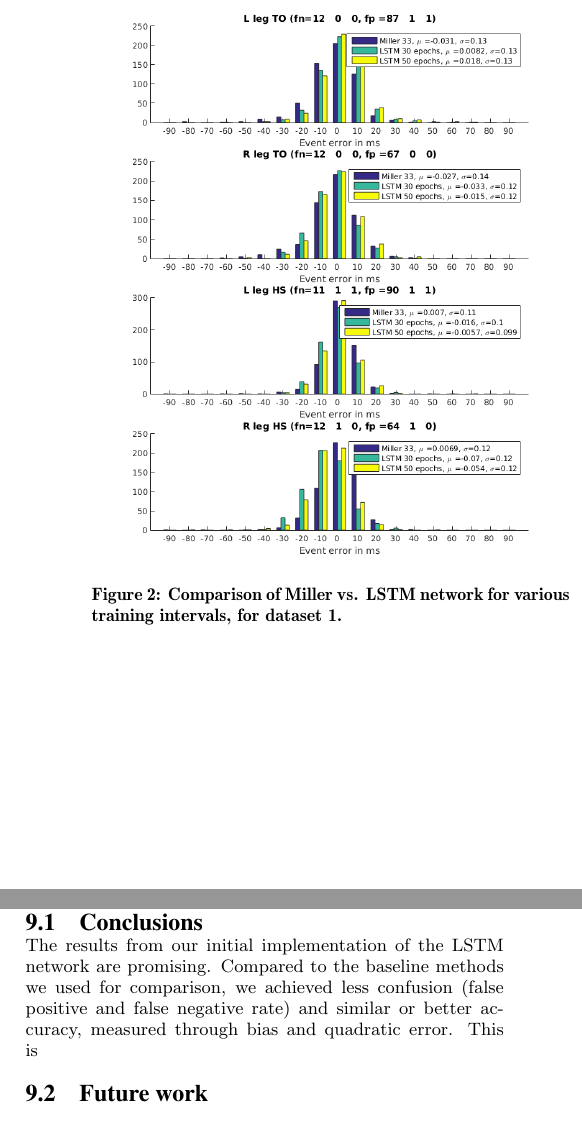
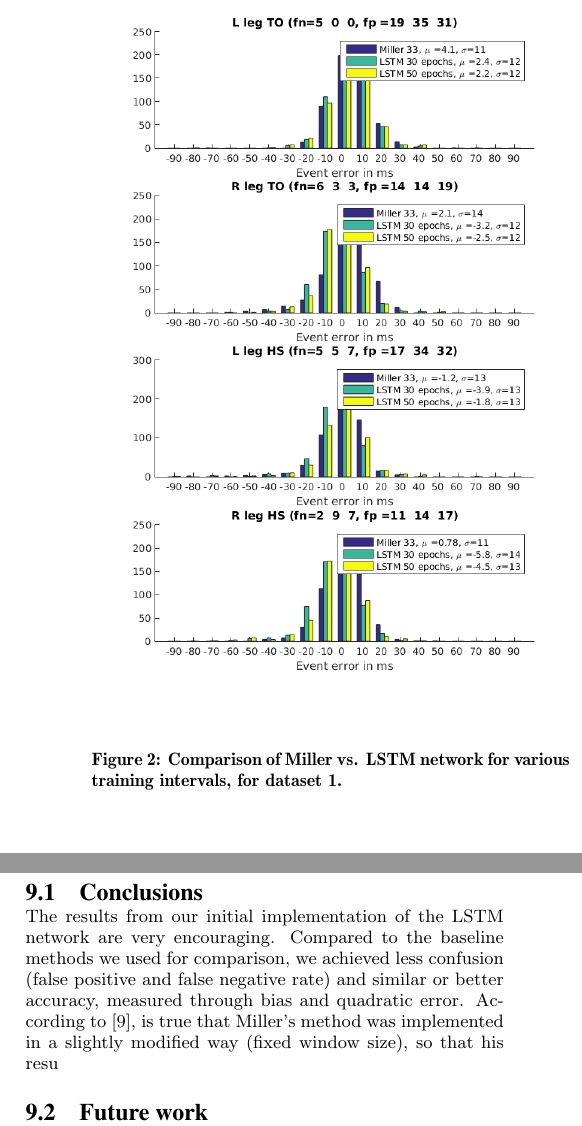
Before and after one commit to pabloi/dataDriven-eventDetection, a LaTeX paper (paper/paper.tex): two parts of the columns of page 5 of 6, joined at a grey line, cut so that both start at the same text. Compiled offline with pdfLaTeX.

Commit message:
Modified figs
Signed-off-by: pabloi <itu.pablo@gmail.com>

```diff
--- a/paper/paper.tex
+++ b/paper/paper.tex
@@ -14,6 +14,7 @@
 \usepackage{enumitem}
 \usepackage{lipsum}
 \usepackage{url}
+\usepackage{svg}
 
 \setlist[enumerate]
 {nolistsep}
@@ -373,7 +374,8 @@ Once we settled on parameters for our network, we trained it for 100 epochs and
 
 \begin{figure}[H]
  \centering
- \includegraphics[scale=.31]{./figures/Test1_1Train1_2Compare.png}
+ \includegraphics[scale=.5]{./figures/Test1_1Train1_2Compare.png}
+ % \includesvg[scale=.31]{./figures/Test1_1Train1_2Compare.svg}
  % Test1_1Train1_2Compare.png: 0x0 pixel, 300dpi, 0.00x0.00 cm, bb=
  \caption{Comparison of Miller vs. LSTM network for various training intervals, for dataset 1.}
  \label{fig:halfAndHalfTrials}
@@ -394,7 +397,7 @@ The second dataset was designed to assess how well the methods generalize to new
 \section{Conclusion and Future Work}
 \label{sec:Conclusion and Future Work}
 \subsection{Conclusions}
-The results from our initial implementation of the LSTM network are promising. Compared to the baseline methods we used for comparison, we achieved less confusion (false positive and false negative rate) and similar or better accuracy, measured through bias and quadratic error. This is
+The results from our initial implementation of the LSTM network are very encouraging. Compared to the baseline methods we used for comparison, we achieved less confusion (false positive and false negative rate) and similar or better accuracy, measured through bias and quadratic error. According to \cite{Miller2009},  is true that Miller's method was implemented in a slightly modified way (fixed window size), so that his resu
 
 \subsection{Future work}
 Although our results are promising and seem to improve the current state-of-the-art, there a few things that still can be done to assess and improve performance:
```
Also changed, not shown: paper/figures/Test1_1Train1_2Compare.png, paper/figures/Test1_2Train1_1Compare.png, paper/figures/Test2_1Train2_2Compare.png, paper/figures/Test2_2Train2_1Compare.png, paper/paper.tex (3 more changed lines), 1 other file.
